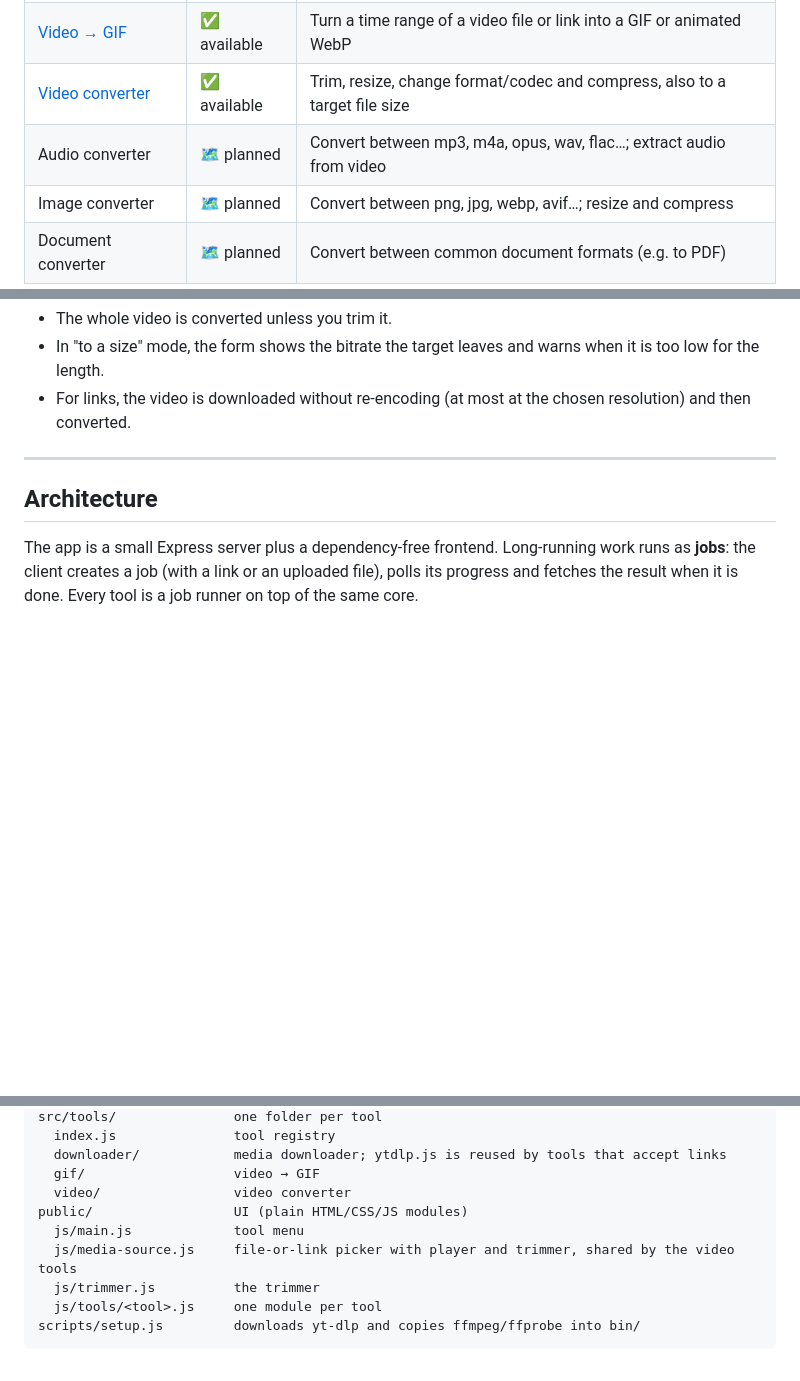
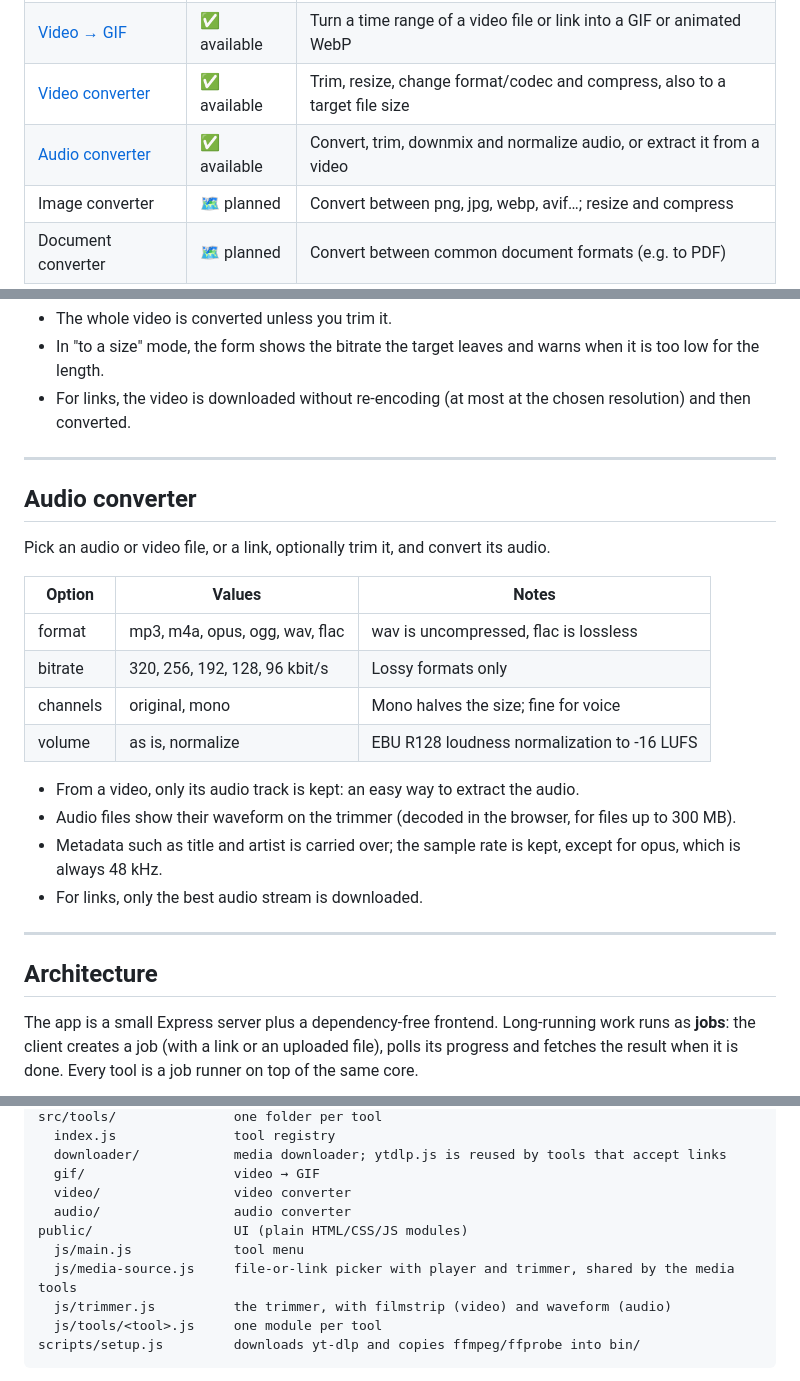
Before and after one commit to umbra-code/umbra-tools, a Markdown page: README.md, 3 parts joined by grey strips. Drawn GitHub-style; blank space fills up the shorter version.

Commit message:
docs: describe the audio converter

````diff
--- a/README.md
+++ b/README.md
@@ -11,7 +11,7 @@ Everything runs on your machine, so files never leave it and there are no upload
 | [Media downloader](#media-downloader) | ✅ available | Save video or audio from a link, on any [site supported by yt-dlp](https://github.com/yt-dlp/yt-dlp/blob/master/supportedsites.md) |
 | [Video → GIF](#video--gif) | ✅ available | Turn a time range of a video file or link into a GIF or animated WebP |
 | [Video converter](#video-converter) | ✅ available | Trim, resize, change format/codec and compress, also to a target file size |
-| Audio converter | 🗺️ planned | Convert between mp3, m4a, opus, wav, flac…; extract audio from video |
+| [Audio converter](#audio-converter) | ✅ available | Convert, trim, downmix and normalize audio, or extract it from a video |
 | Image converter | 🗺️ planned | Convert between png, jpg, webp, avif…; resize and compress |
 | Document converter | 🗺️ planned | Convert between common document formats (e.g. to PDF) |
 
@@ -109,6 +109,24 @@ Pick a video file or a link, optionally trim it on the same trimmer as Video →
 
 ---
 
+## Audio converter
+
+Pick an audio or video file, or a link, optionally trim it, and convert its audio.
+
+| Option   | Values                              | Notes                                                      |
+|----------|-------------------------------------|------------------------------------------------------------|
+| format   | mp3, m4a, opus, ogg, wav, flac      | wav is uncompressed, flac is lossless                      |
+| bitrate  | 320, 256, 192, 128, 96 kbit/s       | Lossy formats only                                         |
+| channels | original, mono                      | Mono halves the size; fine for voice                       |
+| volume   | as is, normalize                    | EBU R128 loudness normalization to -16 LUFS                |
+
+- From a video, only its audio track is kept: an easy way to extract the audio.
+- Audio files show their waveform on the trimmer (decoded in the browser, for files up to 300 MB).
+- Metadata such as title and artist is carried over; the sample rate is kept, except for opus, which is always 48 kHz.
+- For links, only the best audio stream is downloaded.
+
+---
+
 ## Architecture
 
 The app is a small Express server plus a dependency-free frontend. Long-running work runs as
@@ -129,10 +147,11 @@ src/tools/               one folder per tool
   downloader/            media downloader; ytdlp.js is reused by tools that accept links
   gif/                   video → GIF
   video/                 video converter
+  audio/                 audio converter
 public/                  UI (plain HTML/CSS/JS modules)
   js/main.js             tool menu
-  js/media-source.js     file-or-link picker with player and trimmer, shared by the video tools
-  js/trimmer.js          the trimmer
+  js/media-source.js     file-or-link picker with player and trimmer, shared by the media tools
+  js/trimmer.js          the trimmer, with filmstrip (video) and waveform (audio)
   js/tools/<tool>.js     one module per tool
 scripts/setup.js         downloads yt-dlp and copies ffmpeg/ffprobe into bin/
 ```
````
Also changed, not shown: other parts of README.md (+2 -1 lines).
